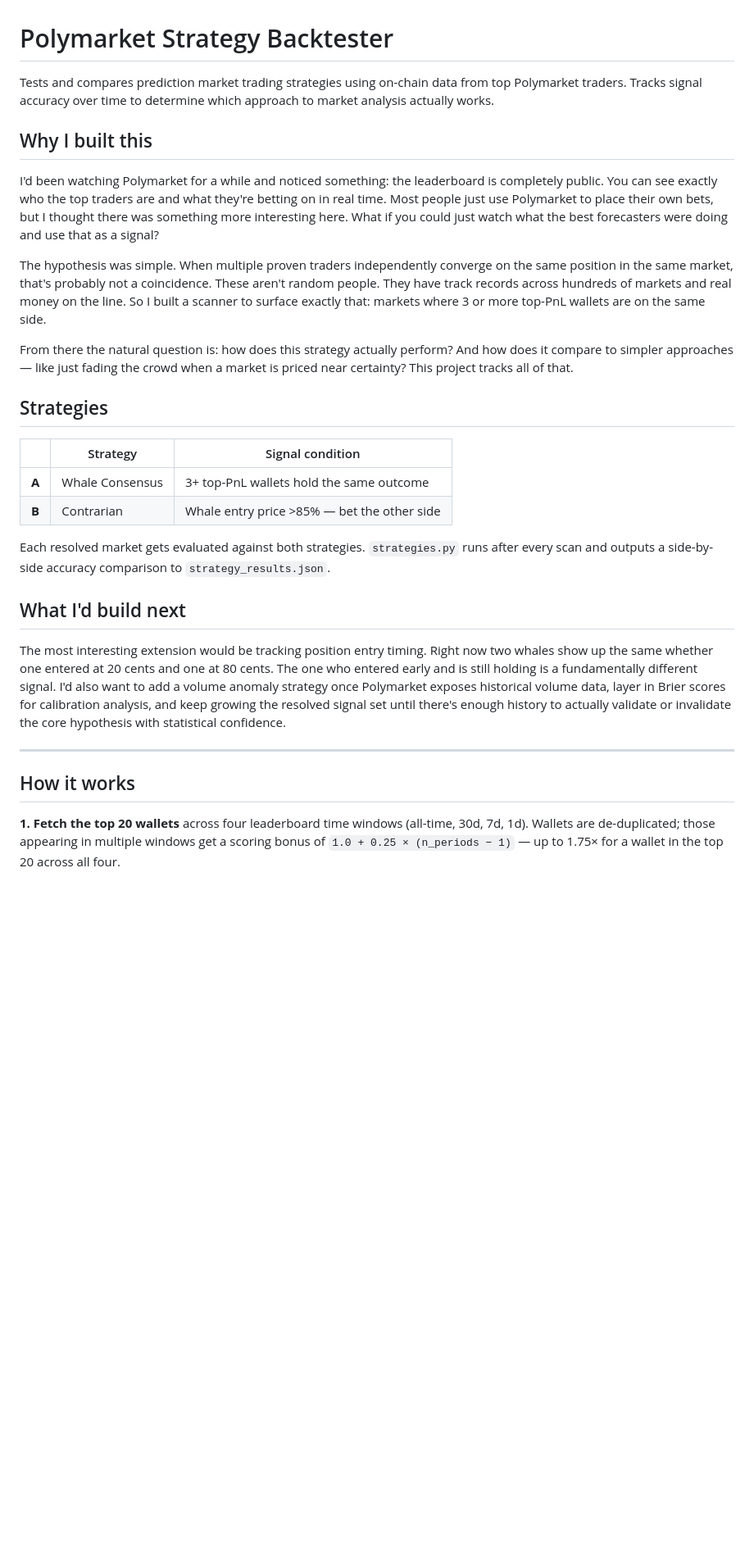
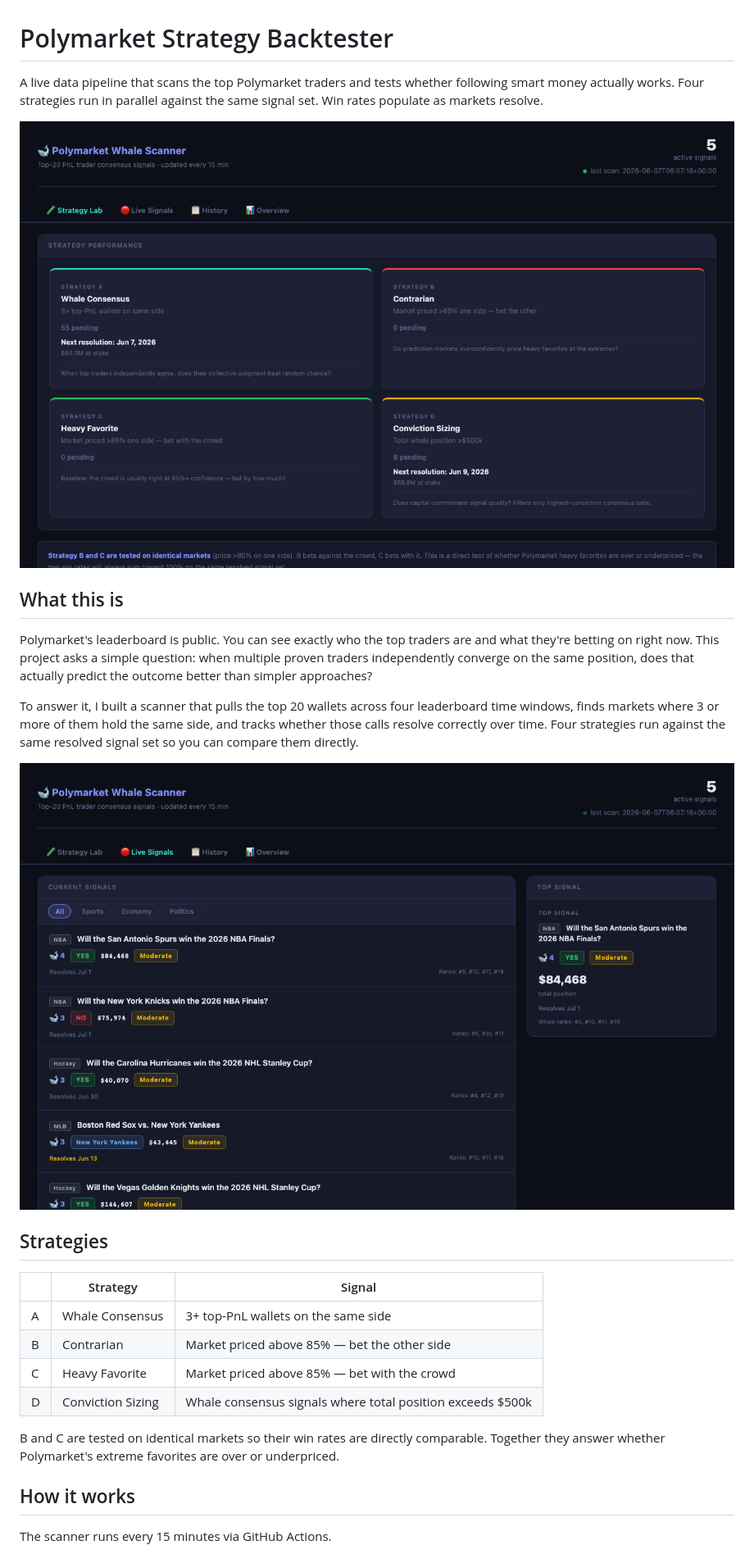
Before and after one commit to vittacus/polymarket-whale-scanner, a Markdown page: README.md, the part around one of its changes. Shown at 82% size. GitHub-like rendering; pictures changed too: screenshots/live-signals.png (added), screenshots/strategy-lab.png (added); blank space fills up the shorter version.

Commit message:
docs: rewrite README with screenshots

```diff
--- a/README.md
+++ b/README.md
@@ -1,31 +1,29 @@
 # Polymarket Strategy Backtester
 
-Tests and compares prediction market trading strategies using on-chain data from top Polymarket traders. Tracks signal accuracy over time to determine which approach to market analysis actually works.
+A live data pipeline that scans the top Polymarket traders and tests whether following smart money actually works. Four strategies run in parallel against the same signal set. Win rates populate as markets resolve.
 
-## Why I built this
+![Strategy Lab](screenshots/strategy-lab.png)
 
-I'd been watching Polymarket for a while and noticed something: the leaderboard is completely public. You can see exactly who the top traders are and what they're betting on in real time. Most people just use Polymarket to place their own bets, but I thought there was something more interesting here. What if you could just watch what the best forecasters were doing and use that as a signal?
+## What this is
 
-The hypothesis was simple. When multiple proven traders independently converge on the same position in the same market, that's probably not a coincidence. These aren't random people. They have track records across hundreds of markets and real money on the line. So I built a scanner to surface exactly that: markets where 3 or more top-PnL wallets are on the same side.
+Polymarket's leaderboard is public. You can see exactly who the top traders are and what they're betting on right now. This project asks a simple question: when multiple proven traders independently converge on the same position, does that actually predict the outcome better than simpler approaches?
 
-From there the natural question is: how does this strategy actually perform? And how does it compare to simpler approaches — like just fading the crowd when a market is priced near certainty? This project tracks all of that.
+To answer it, I built a scanner that pulls the top 20 wallets across four leaderboard time windows, finds markets where 3 or more of them hold the same side, and tracks whether those calls resolve correctly over time. Four strategies run against the same resolved signal set so you can compare them directly.
+
+![Live Signals](screenshots/live-signals.png)
 
 ## Strategies
 
-| | Strategy | Signal condition |
+| | Strategy | Signal |
 |---|---|---|
-| **A** | Whale Consensus | 3+ top-PnL wallets hold the same outcome |
-| **B** | Contrarian | Whale entry price >85% — bet the other side |
+| A | Whale Consensus | 3+ top-PnL wallets on the same side |
+| B | Contrarian | Market priced above 85% — bet the other side |
+| C | Heavy Favorite | Market priced above 85% — bet with the crowd |
+| D | Conviction Sizing | Whale consensus signals where total position exceeds $500k |
 
-Each resolved market gets evaluated against both strategies. `strategies.py` runs after every scan and outputs a side-by-side accuracy comparison to `strategy_results.json`.
-
-## What I'd build next
-
-The most interesting extension would be tracking position entry timing. Right now two whales show up the same whether one entered at 20 cents and one at 80 cents. The one who entered early and is still holding is a fundamentally different signal. I'd also want to add a volume anomaly strategy once Polymarket exposes historical volume data, layer in Brier scores for calibration analysis, and keep growing the resolved signal set until there's enough history to actually validate or invalidate the core hypothesis with statistical confidence.
-
----
+B and C are tested on identical markets so their win rates are directly comparable. Together they answer whether Polymarket's extreme favorites are over or underpriced.
 
 ## How it works
 
-**1. Fetch the top 20 wallets** across four leaderboard time windows (all-time, 30d, 7d, 1d). Wallets are de-duplicated; those appearing in multiple windows get a scoring bonus of `1.0 + 0.25 × (n_periods − 1)` — up to 1.75× for a wallet in the top 20 across all four.
+The scanner runs every 15 minutes via GitHub Actions.
 
```
Also changed, not shown: other parts of README.md (+26 -26 lines).
